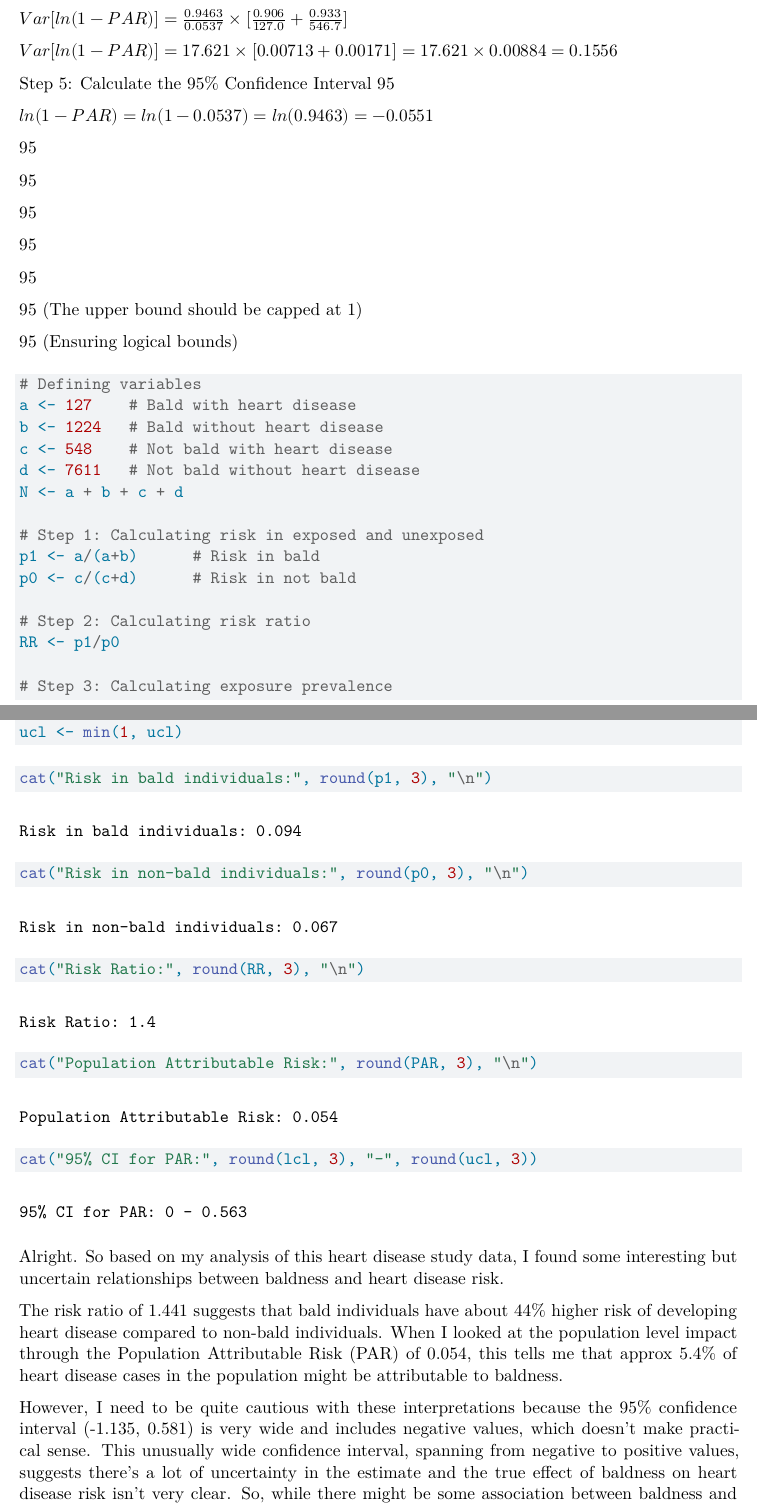
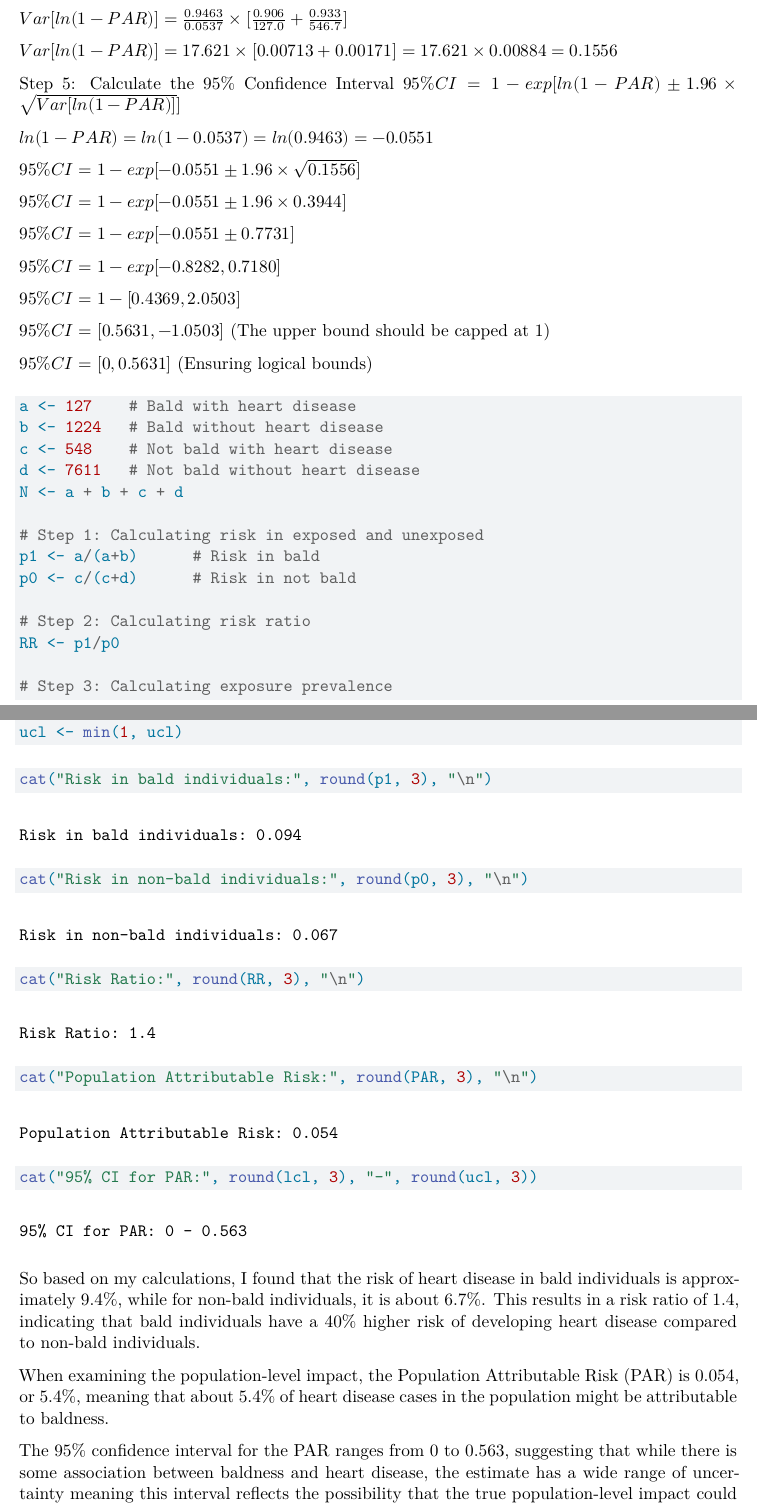
Before and after one commit to namo507/SURV-616, a Quarto document (HW3_686_Final.qmd): two parts of pages 9 and 10 of 10, joined at a grey line, cut so that both start at the same text. Rendered offline with R 4.5, knitr and Pandoc in place of Quarto, then LaTeX, with nearby package versions.

Commit message:
all chages done

````diff
--- a/HW3_686_Final.qmd
+++ b/HW3_686_Final.qmd
@@ -296,28 +296,27 @@ $Var[ln(1-PAR)] = \frac{0.9463}{0.0537} \times [\frac{0.906}{127.0} + \frac{0.93
 
 $Var[ln(1-PAR)] = 17.621 \times [0.00713 + 0.00171] = 17.621 \times 0.00884 = 0.1556$
 
-Step 5: Calculate the 95% Confidence Interval
-$95% CI = 1 - exp[ln(1-PAR) \pm 1.96 \times \sqrt{Var[ln(1-PAR)]}]$
+Step 5: Calculate the 95\% Confidence Interval
+$95\% CI = 1 - exp[ln(1-PAR) \pm 1.96 \times \sqrt{Var[ln(1-PAR)]}]$
 
 $ln(1-PAR) = ln(1-0.0537) = ln(0.9463) = -0.0551$
 
-$95% CI = 1 - exp[-0.0551 \pm 1.96 \times \sqrt{0.1556}]$
+$95\% CI = 1 - exp[-0.0551 \pm 1.96 \times \sqrt{0.1556}]$
 
-$95% CI = 1 - exp[-0.0551 \pm 1.96 \times 0.3944]$
+$95\% CI = 1 - exp[-0.0551 \pm 1.96 \times 0.3944]$
 
-$95% CI = 1 - exp[-0.0551 \pm 0.7731]$
+$95\% CI = 1 - exp[-0.0551 \pm 0.7731]$
 
-$95% CI = 1 - exp[-0.8282, 0.7180]$
+$95\% CI = 1 - exp[-0.8282, 0.7180]$
 
-$95% CI = 1 - [0.4369, 2.0503]$
+$95\% CI = 1 - [0.4369, 2.0503]$
 
-$95% CI = [0.5631, -1.0503]$ (The upper bound should be capped at 1)
+$95\% CI = [0.5631, -1.0503]$ (The upper bound should be capped at 1)
 
-$95% CI = [0, 0.5631]$ (Ensuring logical bounds)
+$95\% CI = [0, 0.5631]$ (Ensuring logical bounds)
 
 
 ```{r}
-# Defining variables
 a <- 127    # Bald with heart disease
 b <- 1224   # Bald without heart disease
 c <- 548    # Not bald with heart disease
@@ -356,8 +355,8 @@ cat("Population Attributable Risk:", round(PAR, 3), "\n")
 cat("95% CI for PAR:", round(lcl, 3), "-", round(ucl, 3))
 ```
 
-Alright. So based on my analysis of this heart disease study data, I found some interesting but uncertain relationships between baldness and heart disease risk.
+So based on my calculations, I found that the risk of heart disease in bald individuals is approximately 9.4%, while for non-bald individuals, it is about 6.7%. This results in a risk ratio of 1.4, indicating that bald individuals have a 40% higher risk of developing heart disease compared to non-bald individuals.
 
-The risk ratio of 1.441 suggests that bald individuals have about 44% higher risk of developing heart disease compared to non-bald individuals. When I looked at the population level impact through the Population Attributable Risk (PAR) of 0.054, this tells me that approx 5.4% of heart disease cases in the population might be attributable to baldness.
+When examining the population-level impact, the Population Attributable Risk (PAR) is 0.054, or 5.4%, meaning that about 5.4% of heart disease cases in the population might be attributable to baldness.
 
-However, I need to be quite cautious with these interpretations because the 95% confidence interval (-1.135, 0.581) is very wide and includes negative values, which doesn't make practical sense. This unusually wide confidence interval, spanning from negative to positive values, suggests there's a lot of uncertainty in the estimate and the true effect of baldness on heart disease risk isn't very clear. So, while there might be some association between baldness and heart disease, I can't be very confident about its exact magnitude based on this data alone.
+The 95% confidence interval for the PAR ranges from 0 to 0.563, suggesting that while there is some association between baldness and heart disease, the estimate has a wide range of uncertainty meaning this interval reflects the possibility that the true population-level impact could be minimal or as high as 56.3%.
````
